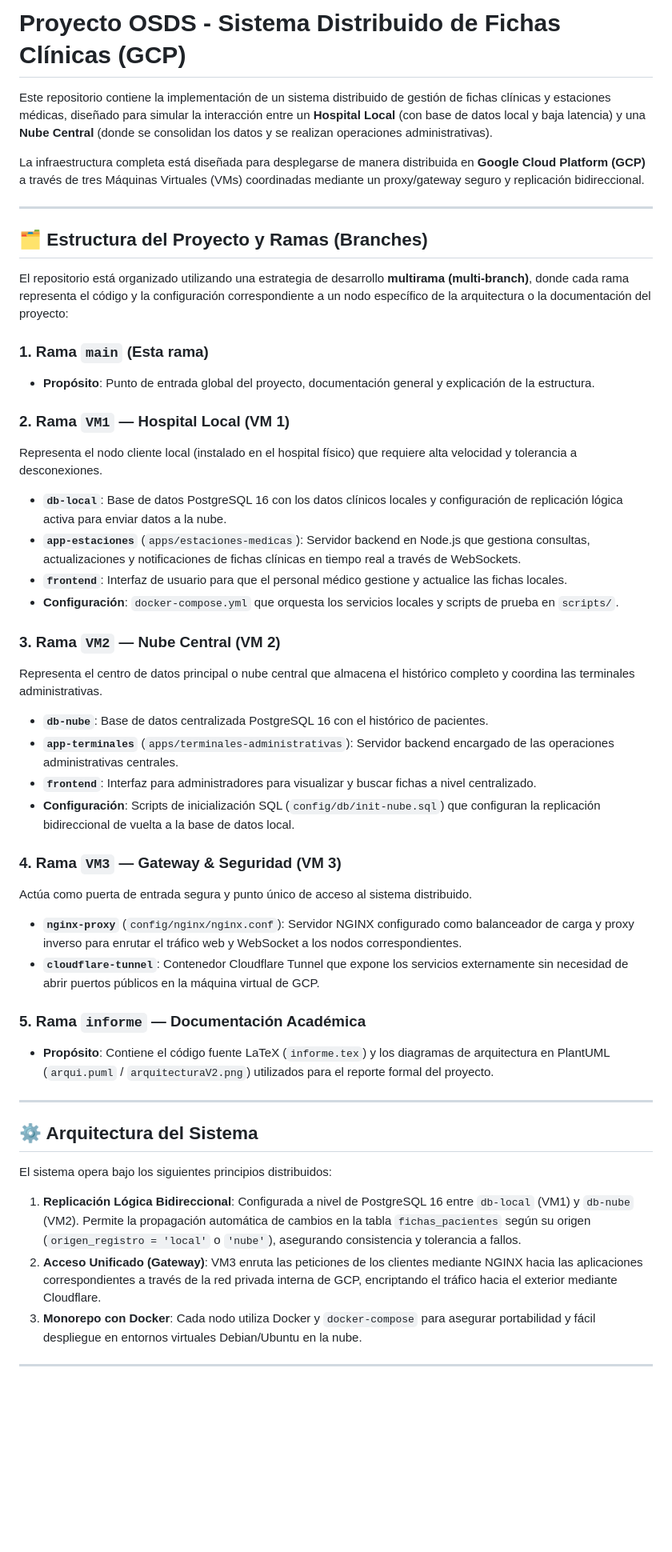
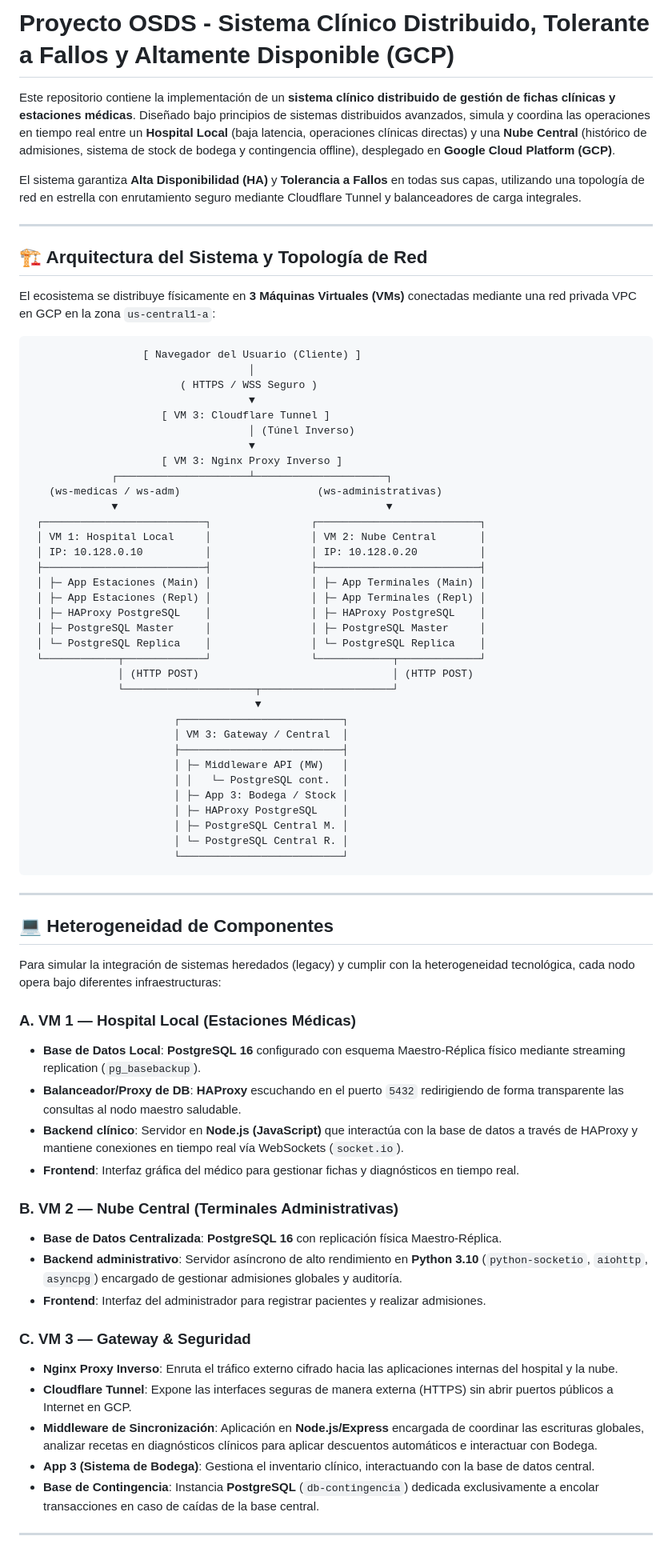
Before and after one commit to maruzs/Proyecto-OSDS, a Markdown page: README.md, the part around one of its changes. Shown at 80% size. Rendered like a GitHub page; blank space fills up the shorter version.

````diff
--- a/README.md
+++ b/README.md
@@ -1,49 +1,75 @@
-# Proyecto OSDS - Sistema Distribuido de Fichas Clínicas (GCP)
+# Proyecto OSDS - Sistema Clínico Distribuido, Tolerante a Fallos y Altamente Disponible (GCP)
 
-Este repositorio contiene la implementación de un sistema distribuido de gestión de fichas clínicas y estaciones médicas, diseñado para simular la interacción entre un **Hospital Local** (con base de datos local y baja latencia) y una **Nube Central** (donde se consolidan los datos y se realizan operaciones administrativas).
+Este repositorio contiene la implementación de un **sistema clínico distribuido de gestión de fichas clínicas y estaciones médicas**. Diseñado bajo principios de sistemas distribuidos avanzados, simula y coordina las operaciones en tiempo real entre un **Hospital Local** (baja latencia, operaciones clínicas directas) y una **Nube Central** (histórico de admisiones, sistema de stock de bodega y contingencia offline), desplegado en **Google Cloud Platform (GCP)**.
 
-La infraestructura completa está diseñada para desplegarse de manera distribuida en **Google Cloud Platform (GCP)** a través de tres Máquinas Virtuales (VMs) coordinadas mediante un proxy/gateway seguro y replicación bidireccional.
+El sistema garantiza **Alta Disponibilidad (HA)** y **Tolerancia a Fallos** en todas sus capas, utilizando una topología de red en estrella con enrutamiento seguro mediante Cloudflare Tunnel y balanceadores de carga integrales.
 
 ---
 
-## 🗂️ Estructura del Proyecto y Ramas (Branches)
+## 🏗️ Arquitectura del Sistema y Topología de Red
 
-El repositorio está organizado utilizando una estrategia de desarrollo **multirama (multi-branch)**, donde cada rama representa el código y la configuración correspondiente a un nodo específico de la arquitectura o la documentación del proyecto:
+El ecosistema se distribuye físicamente en **3 Máquinas Virtuales (VMs)** conectadas mediante una red privada VPC en GCP en la zona `us-central1-a`:
 
-### 1. Rama `main` (Esta rama)
-*   **Propósito**: Punto de entrada global del proyecto, documentación general y explicación de la estructura.
-
-### 2. Rama `VM1` — Hospital Local (VM 1)
-Representa el nodo cliente local (instalado en el hospital físico) que requiere alta velocidad y tolerancia a desconexiones.
-*   **`db-local`**: Base de datos PostgreSQL 16 con los datos clínicos locales y configuración de replicación lógica activa para enviar datos a la nube.
-*   **`app-estaciones`** (`apps/estaciones-medicas`): Servidor backend en Node.js que gestiona consultas, actualizaciones y notificaciones de fichas clínicas en tiempo real a través de WebSockets.
-*   **`frontend`**: Interfaz de usuario para que el personal médico gestione y actualice las fichas locales.
-*   **Configuración**: `docker-compose.yml` que orquesta los servicios locales y scripts de prueba en `scripts/`.
-
-### 3. Rama `VM2` — Nube Central (VM 2)
-Representa el centro de datos principal o nube central que almacena el histórico completo y coordina las terminales administrativas.
-*   **`db-nube`**: Base de datos centralizada PostgreSQL 16 con el histórico de pacientes.
-*   **`app-terminales`** (`apps/terminales-administrativas`): Servidor backend encargado de las operaciones administrativas centrales.
-*   **`frontend`**: Interfaz para administradores para visualizar y buscar fichas a nivel centralizado.
-*   **Configuración**: Scripts de inicialización SQL (`config/db/init-nube.sql`) que configuran la replicación bidireccional de vuelta a la base de datos local.
-
-### 4. Rama `VM3` — Gateway & Seguridad (VM 3)
-Actúa como puerta de entrada segura y punto único de acceso al sistema distribuido.
-*   **`nginx-proxy`** (`config/nginx/nginx.conf`): Servidor NGINX configurado como balanceador de carga y proxy inverso para enrutar el tráfico web y WebSocket a los nodos correspondientes.
-*   **`cloudflare-tunnel`**: Contenedor Cloudflare Tunnel que expone los servicios externamente sin necesidad de abrir puertos públicos en la máquina virtual de GCP.
-
-### 5. Rama `informe` — Documentación Académica
-*   **Propósito**: Contiene el código fuente LaTeX (`informe.tex`) y los diagramas de arquitectura en PlantUML (`arqui.puml` / `arquitecturaV2.png`) utilizados para el reporte formal del proyecto.
+```
+                  [ Navegador del Usuario (Cliente) ]
+                                   │
+                        ( HTTPS / WSS Seguro )
+                                   ▼
+                     [ VM 3: Cloudflare Tunnel ]
+                                   │ (Túnel Inverso)
+                                   ▼
+                     [ VM 3: Nginx Proxy Inverso ]
+             ┌─────────────────────┴─────────────────────┐
+   (ws-medicas / ws-adm)                      (ws-administrativas)
+             ▼                                           ▼
+ ┌──────────────────────────┐                ┌──────────────────────────┐
+ │ VM 1: Hospital Local     │                │ VM 2: Nube Central       │
+ │ IP: 10.128.0.10          │                │ IP: 10.128.0.20          │
+ ├──────────────────────────┤                ├──────────────────────────┤
+ │ ├─ App Estaciones (Main) │                │ ├─ App Terminales (Main) │
+ │ ├─ App Estaciones (Repl) │                │ ├─ App Terminales (Repl) │
+ │ ├─ HAProxy PostgreSQL    │                │ ├─ HAProxy PostgreSQL    │
+ │ ├─ PostgreSQL Master     │                │ ├─ PostgreSQL Master     │
+ │ └─ PostgreSQL Replica    │                │ └─ PostgreSQL Replica    │
+ └────────────┬─────────────┘                └────────────┬─────────────┘
+              │ (HTTP POST)                               │ (HTTP POST)
+              └─────────────────────┬─────────────────────┘
+                                    ▼
+                       ┌──────────────────────────┐
+                       │ VM 3: Gateway / Central  │
+                       ├──────────────────────────┤
+                       │ ├─ Middleware API (MW)   │
+                       │ │   └─ PostgreSQL cont.  │
+                       │ ├─ App 3: Bodega / Stock │
+                       │ ├─ HAProxy PostgreSQL    │
+                       │ ├─ PostgreSQL Central M. │
+                       │ └─ PostgreSQL Central R. │
+                       └──────────────────────────┘
+```
 
 ---
 
-## ⚙️ Arquitectura del Sistema
+## 💻 Heterogeneidad de Componentes
 
-El sistema opera bajo los siguientes principios distribuidos:
+Para simular la integración de sistemas heredados (legacy) y cumplir con la heterogeneidad tecnológica, cada nodo opera bajo diferentes infraestructuras:
 
-1.  **Replicación Lógica Bidireccional**: Configurada a nivel de PostgreSQL 16 entre `db-local` (VM1) y `db-nube` (VM2). Permite la propagación automática de cambios en la tabla `fichas_pacientes` según su origen (`origen_registro = 'local'` o `'nube'`), asegurando consistencia y tolerancia a fallos.
-2.  **Acceso Unificado (Gateway)**: VM3 enruta las peticiones de los clientes mediante NGINX hacia las aplicaciones correspondientes a través de la red privada interna de GCP, encriptando el tráfico hacia el exterior mediante Cloudflare.
-3.  **Monorepo con Docker**: Cada nodo utiliza Docker y `docker-compose` para asegurar portabilidad y fácil despliegue en entornos virtuales Debian/Ubuntu en la nube.
+### A. VM 1 — Hospital Local (Estaciones Médicas)
+*   **Base de Datos Local**: **PostgreSQL 16** configurado con esquema Maestro-Réplica físico mediante streaming replication (`pg_basebackup`).
+*   **Balanceador/Proxy de DB**: **HAProxy** escuchando en el puerto `5432` redirigiendo de forma transparente las consultas al nodo maestro saludable.
+*   **Backend clínico**: Servidor en **Node.js (JavaScript)** que interactúa con la base de datos a través de HAProxy y mantiene conexiones en tiempo real vía WebSockets (`socket.io`).
+*   **Frontend**: Interfaz gráfica del médico para gestionar fichas y diagnósticos en tiempo real.
+
+### B. VM 2 — Nube Central (Terminales Administrativas)
+*   **Base de Datos Centralizada**: **PostgreSQL 16** con replicación física Maestro-Réplica.
+*   **Backend administrativo**: Servidor asíncrono de alto rendimiento en **Python 3.10** (`python-socketio`, `aiohttp`, `asyncpg`) encargado de gestionar admisiones globales y auditoría.
+*   **Frontend**: Interfaz del administrador para registrar pacientes y realizar admisiones.
+
+### C. VM 3 — Gateway & Seguridad
+*   **Nginx Proxy Inverso**: Enruta el tráfico externo cifrado hacia las aplicaciones internas del hospital y la nube.
+*   **Cloudflare Tunnel**: Expone las interfaces seguras de manera externa (HTTPS) sin abrir puertos públicos a Internet en GCP.
+*   **Middleware de Sincronización**: Aplicación en **Node.js/Express** encargada de coordinar las escrituras globales, analizar recetas en diagnósticos clínicos para aplicar descuentos automáticos e interactuar con Bodega.
+*   **App 3 (Sistema de Bodega)**: Gestiona el inventario clínico, interactuando con la base de datos central.
+*   **Base de Contingencia**: Instancia **PostgreSQL** (`db-contingencia`) dedicada exclusivamente a encolar transacciones en caso de caídas de la base central.
 
 ---
 
````
Also changed, not shown: other parts of README.md (+79 -7 lines).
